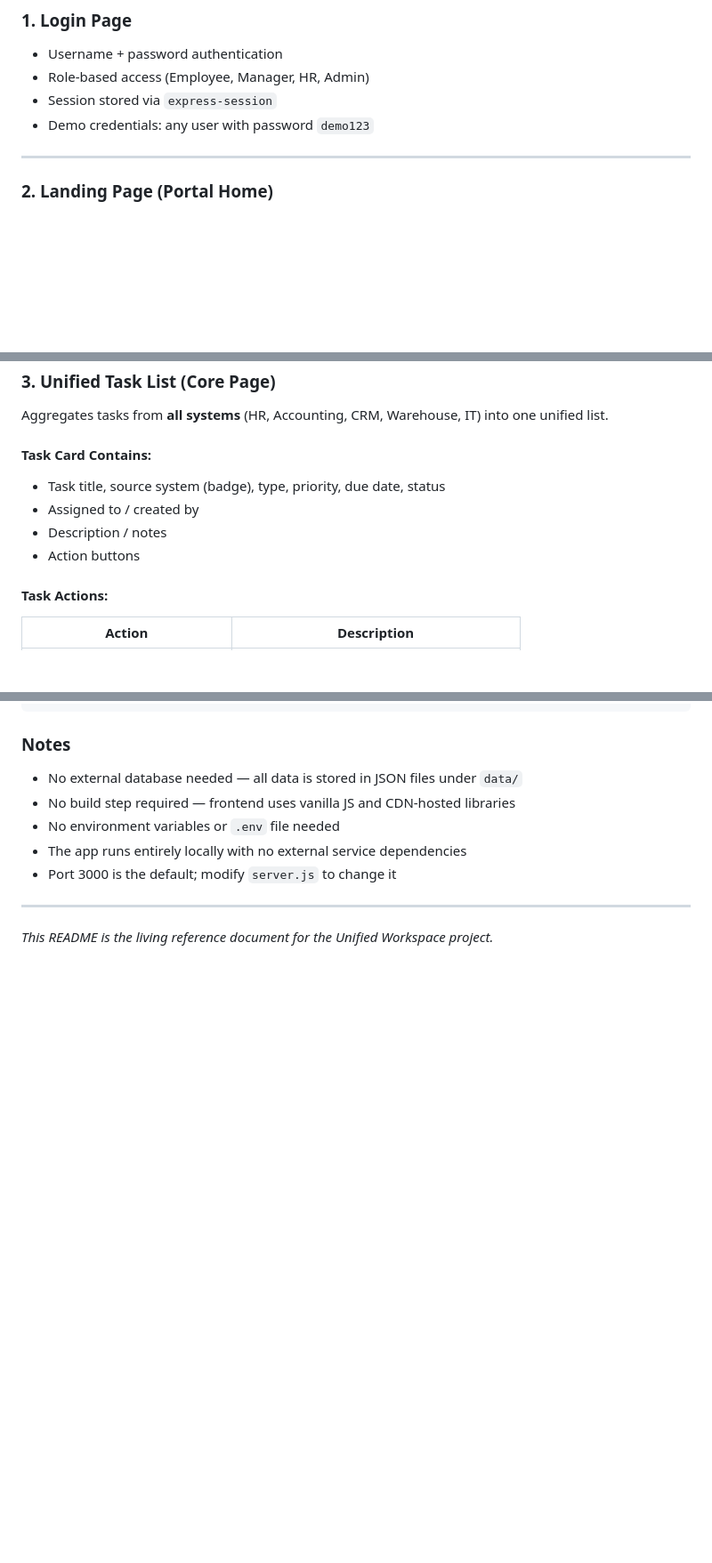
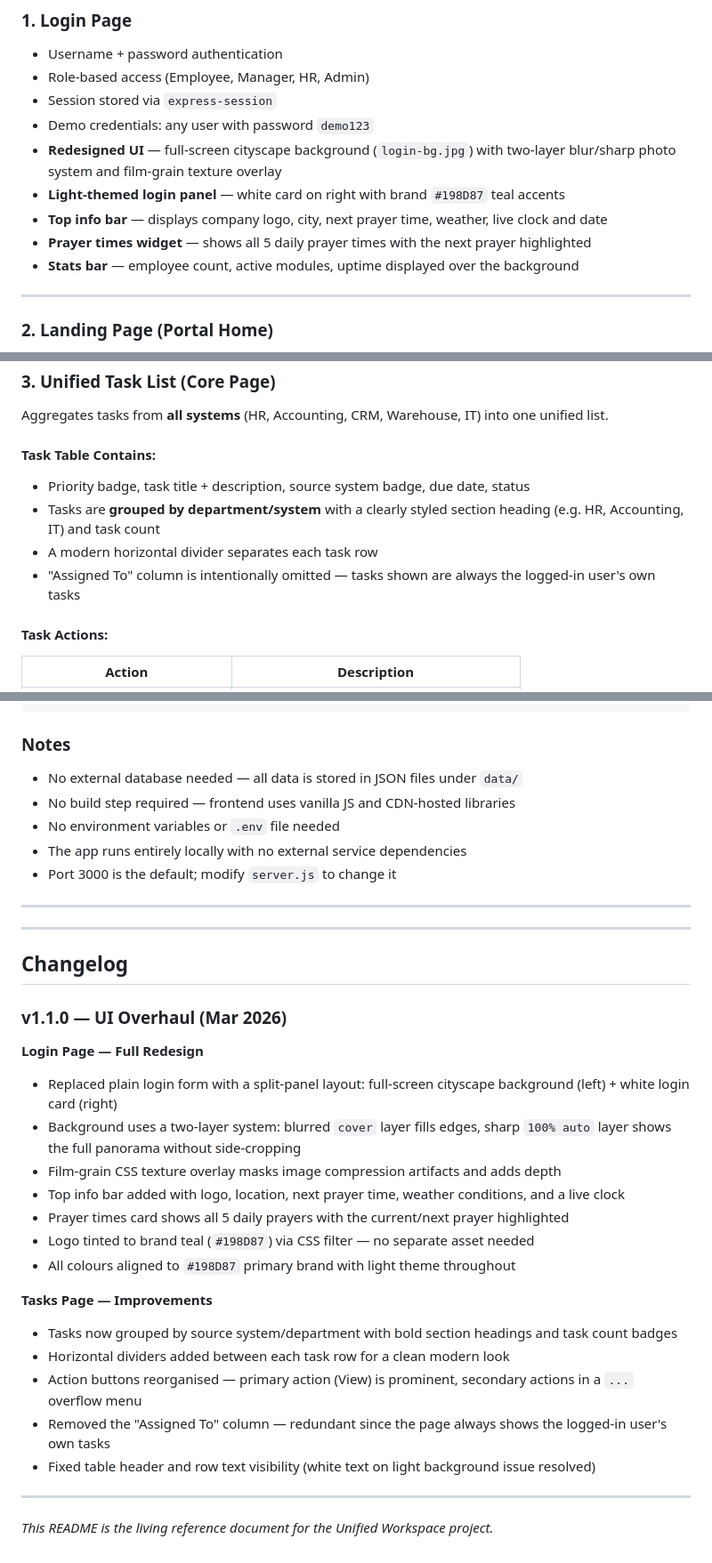
Before and after one commit to ZyadAshraaf/Unified-WorkPlace-Demo, a Markdown page: README.md, 3 parts joined by grey strips. Shown at 89% size. Drawn GitHub-style; blank space fills up the shorter version.

Commit message:
docs: update README to reflect UI overhaul changes
- Document login page redesign (cityscape bg, prayer widget, light theme, logo fix)
- Update tasks page section (grouped headings, row dividers, removed Assigned To column)
- Add login-bg.jpg to asset listing in project structure
- Add v1.1.0 changelog section

Co-Authored-By: Claude Sonnet 4.6 <noreply@anthropic.com>

```diff
--- a/README.md
+++ b/README.md
@@ -129,6 +130,11 @@ unified-workspace/
 - Role-based access (Employee, Manager, HR, Admin)
 - Session stored via `express-session`
 - Demo credentials: any user with password `demo123`
+- **Redesigned UI** — full-screen cityscape background (`login-bg.jpg`) with two-layer blur/sharp photo system and film-grain texture overlay
+- **Light-themed login panel** — white card on right with brand `#198D87` teal accents
+- **Top info bar** — displays company logo, city, next prayer time, weather, live clock and date
+- **Prayer times widget** — shows all 5 daily prayer times with the next prayer highlighted
+- **Stats bar** — employee count, active modules, uptime displayed over the background
 
 ---
 
@@ -151,11 +157,11 @@ The landing page has a **collapsible sidebar** with burger menu toggle in the to
 
 Aggregates tasks from **all systems** (HR, Accounting, CRM, Warehouse, IT) into one unified list.
 
-#### Task Card Contains:
-- Task title, source system (badge), type, priority, due date, status
-- Assigned to / created by
-- Description / notes
-- Action buttons
+#### Task Table Contains:
+- Priority badge, task title + description, source system badge, due date, status
+- Tasks are **grouped by department/system** with a clearly styled section heading (e.g. HR, Accounting, IT) and task count
+- A modern horizontal divider separates each task row
+- "Assigned To" column is intentionally omitted — tasks shown are always the logged-in user's own tasks
 
 #### Task Actions:
 | Action | Description |
@@ -486,4 +492,28 @@ node server.js
 
 ---
 
+---
+
+## Changelog
+
+### v1.1.0 — UI Overhaul (Mar 2026)
+
+**Login Page — Full Redesign**
+- Replaced plain login form with a split-panel layout: full-screen cityscape background (left) + white login card (right)
+- Background uses a two-layer system: blurred `cover` layer fills edges, sharp `100% auto` layer shows the full panorama without side-cropping
+- Film-grain CSS texture overlay masks image compression artifacts and adds depth
+- Top info bar added with logo, location, next prayer time, weather conditions, and a live clock
+- Prayer times card shows all 5 daily prayers with the current/next prayer highlighted
+- Logo tinted to brand teal (`#198D87`) via CSS filter — no separate asset needed
+- All colours aligned to `#198D87` primary brand with light theme throughout
+
+**Tasks Page — Improvements**
+- Tasks now grouped by source system/department with bold section headings and task count badges
+- Horizontal dividers added between each task row for a clean modern look
+- Action buttons reorganised — primary action (View) is prominent, secondary actions in a `...` overflow menu
+- Removed the "Assigned To" column — redundant since the page always shows the logged-in user's own tasks
+- Fixed table header and row text visibility (white text on light background issue resolved)
+
+---
+
 *This README is the living reference document for the Unified Workspace project.*
```
Also changed, not shown: other parts of README.md (+2 -1 lines).
